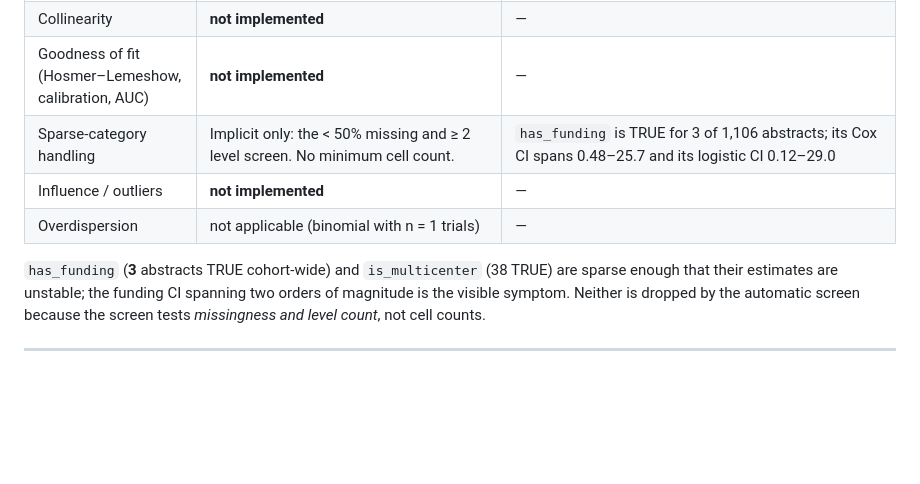
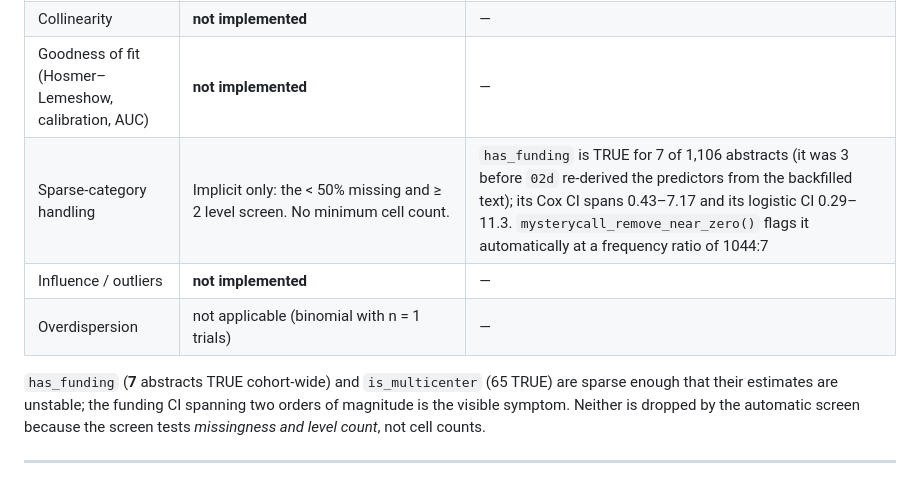
Before and after one commit to mufflyt/abstract_lifetime, a Markdown page: docs/STATISTICAL_ANALYSIS.md, the part around the change. GitHub-like rendering; blank space fills up the shorter version.

```diff
--- a/docs/STATISTICAL_ANALYSIS.md
+++ b/docs/STATISTICAL_ANALYSIS.md
@@ -376,11 +376,11 @@ for adaptation into Methods.
 | Proportional hazards | `cox.zph(cox_model)`, global test written to `output/cox_ph_assumption.csv` | global p = **0.056**. It was 0.32 on 104 events; with 171 events the test is far better powered and the assumption is now only marginally supported. A stratified or time-varying specification is worth considering before the hazard ratios are reported as constant. |
 | Collinearity | **not implemented** | — |
 | Goodness of fit (Hosmer–Lemeshow, calibration, AUC) | **not implemented** | — |
-| Sparse-category handling | Implicit only: the < 50% missing and ≥ 2 level screen. No minimum cell count. | `has_funding` is TRUE for 3 of 1,106 abstracts; its Cox CI spans 0.48–25.7 and its logistic CI 0.12–29.0 |
+| Sparse-category handling | Implicit only: the < 50% missing and ≥ 2 level screen. No minimum cell count. | `has_funding` is TRUE for 7 of 1,106 abstracts (it was 3 before `02d` re-derived the predictors from the backfilled text); its Cox CI spans 0.43–7.17 and its logistic CI 0.29–11.3. `mysterycall_remove_near_zero()` flags it automatically at a frequency ratio of 1044:7 |
 | Influence / outliers | **not implemented** | — |
 | Overdispersion | not applicable (binomial with n = 1 trials) | — |
 
-`has_funding` (**3** abstracts TRUE cohort-wide) and `is_multicenter` (38 TRUE)
+`has_funding` (**7** abstracts TRUE cohort-wide) and `is_multicenter` (65 TRUE)
 are sparse enough that their estimates are unstable; the funding CI spanning two
 orders of magnitude is the visible symptom. Neither is dropped by the automatic
 screen because the screen tests *missingness and level count*, not cell counts.
```
Also changed, not shown: docs/VALIDATION.md (+6 -3 lines).
